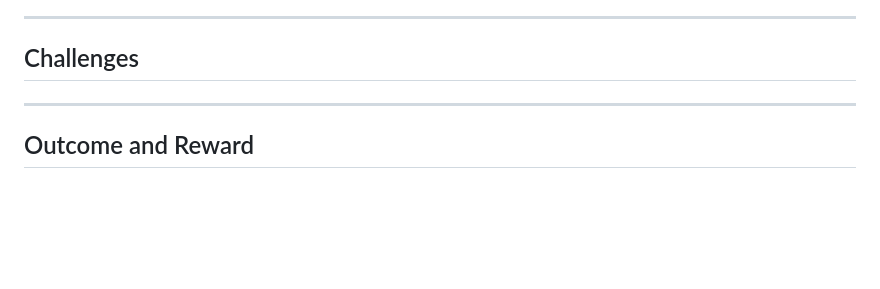
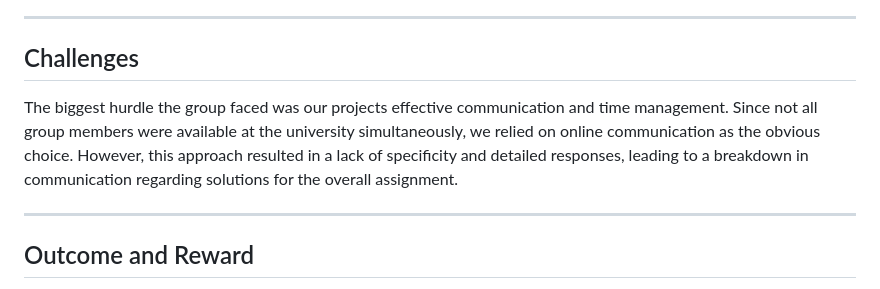
Before and after one commit to Kev1ar/COMP2110-web-portal, a Markdown page: report.md, the part around the change. Rendered like a GitHub page; blank space fills up the shorter version.

Commit message:
Challanges - Report Section

```diff
--- a/report.md
+++ b/report.md
@@ -77,6 +77,7 @@ The Currency Exchange widget uses 170+ currencies from its own third party API t
 
 ---
 ## Challenges
+The biggest hurdle the group faced was our projects effective communication and time management. Since not all group members were available at the university simultaneously, we relied on online communication as the obvious choice. However, this approach resulted in a lack of specificity and detailed responses, leading to a breakdown in communication regarding solutions for the overall assignment.
 
 ---
 
```
